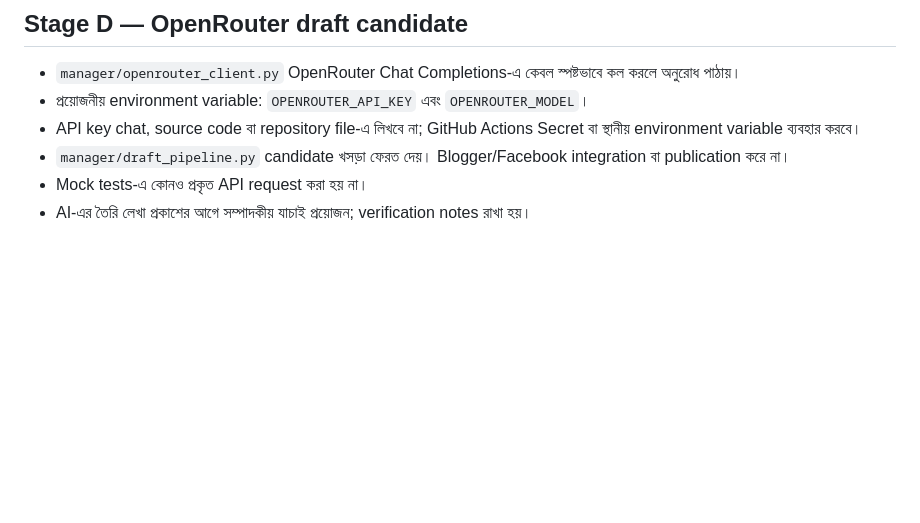
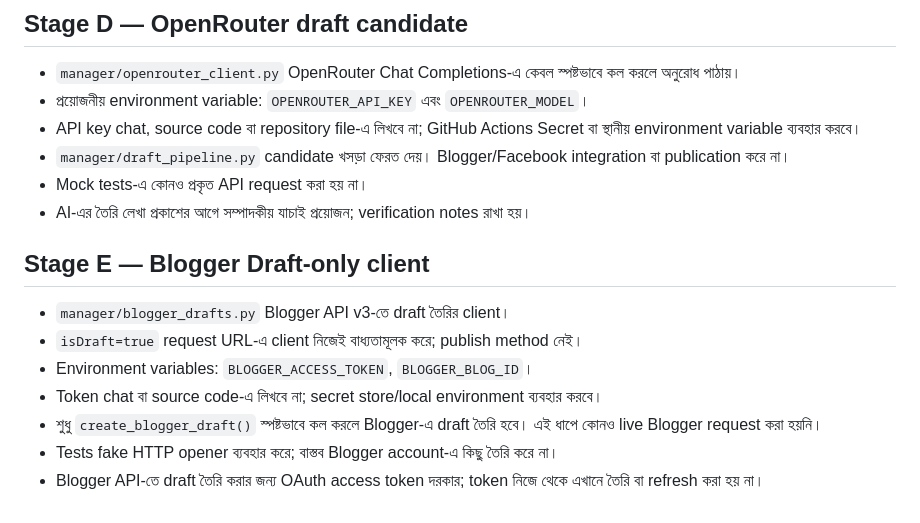
Before and after one commit to padmabanglanews-code/padma-bangla-news-automation, a Markdown page: manager/README_BN.md, the part around the change. GitHub-like rendering; blank space fills up the shorter version.

Commit message:
Document Blogger draft-only integration

```diff
--- a/manager/README_BN.md
+++ b/manager/README_BN.md
@@ -37,3 +37,13 @@ Repository root থেকে চালান:
 - `manager/draft_pipeline.py` candidate খসড়া ফেরত দেয়। Blogger/Facebook integration বা publication করে না।
 - Mock tests-এ কোনও প্রকৃত API request করা হয় না।
 - AI-এর তৈরি লেখা প্রকাশের আগে সম্পাদকীয় যাচাই প্রয়োজন; verification notes রাখা হয়।
+
+## Stage E — Blogger Draft-only client
+
+- `manager/blogger_drafts.py` Blogger API v3-তে draft তৈরির client।
+- `isDraft=true` request URL-এ client নিজেই বাধ্যতামূলক করে; publish method নেই।
+- Environment variables: `BLOGGER_ACCESS_TOKEN`, `BLOGGER_BLOG_ID`।
+- Token chat বা source code-এ লিখবে না; secret store/local environment ব্যবহার করবে।
+- শুধু `create_blogger_draft()` স্পষ্টভাবে কল করলে Blogger-এ draft তৈরি হবে। এই ধাপে কোনও live Blogger request করা হয়নি।
+- Tests fake HTTP opener ব্যবহার করে; বাস্তব Blogger account-এ কিছু তৈরি করে না।
+- Blogger API-তে draft তৈরি করার জন্য OAuth access token দরকার; token নিজে থেকে এখানে তৈরি বা refresh করা হয় না।
```
